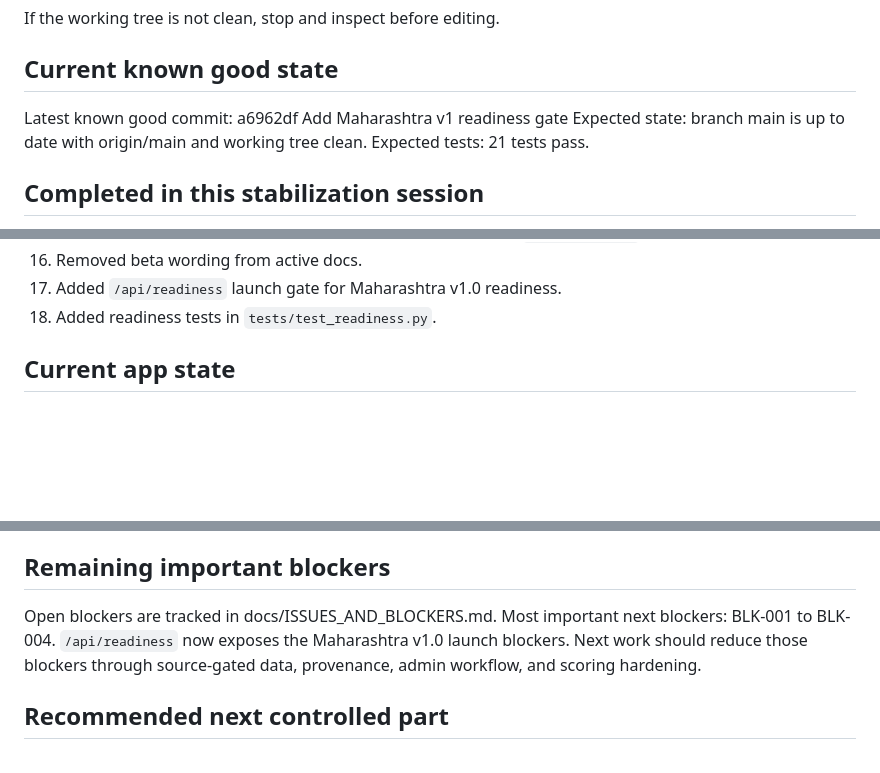
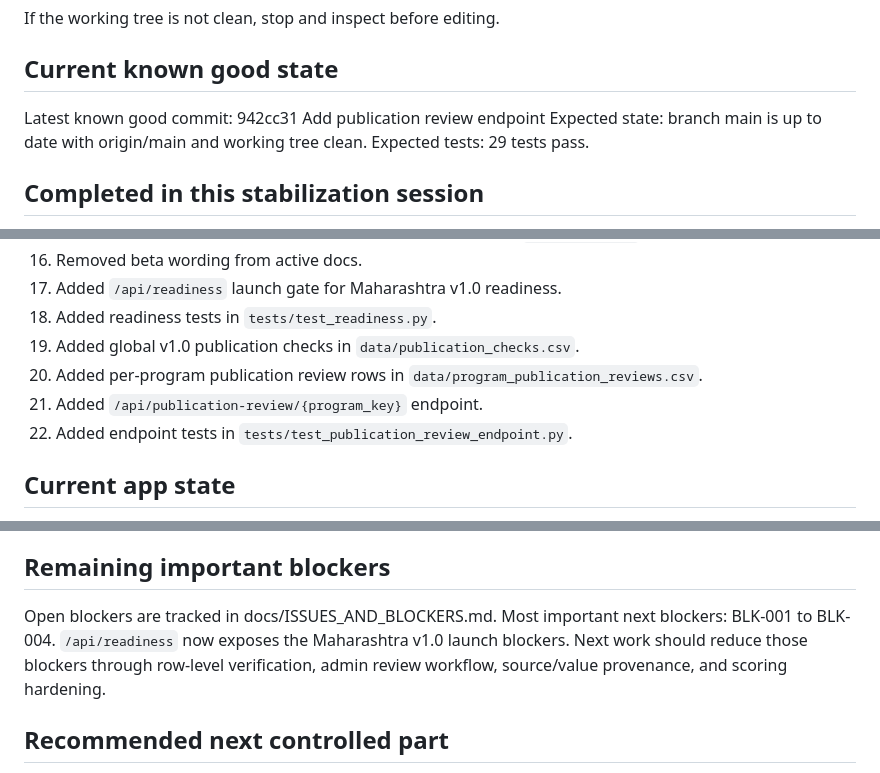
Before and after one commit to jagtapanuj/jee-cse-ai-placement-simulator, a Markdown page: docs/NEXT_CHAT_HANDOFF.md, 3 parts joined by grey strips. Drawn GitHub-style; blank space fills up the shorter version.

Commit message:
Docs: update handoff after publication review endpoint

```diff
--- a/docs/NEXT_CHAT_HANDOFF.md
+++ b/docs/NEXT_CHAT_HANDOFF.md
@@ -18,9 +18,9 @@ If the working tree is not clean, stop and inspect before editing.
 
 ## Current known good state
 
-Latest known good commit: a6962df Add Maharashtra v1 readiness gate
+Latest known good commit: 942cc31 Add publication review endpoint
 Expected state: branch main is up to date with origin/main and working tree clean.
-Expected tests: 21 tests pass.
+Expected tests: 29 tests pass.
 
 ## Completed in this stabilization session
 
@@ -42,6 +42,10 @@ Expected tests: 21 tests pass.
 16. Removed beta wording from active docs.
 17. Added `/api/readiness` launch gate for Maharashtra v1.0 readiness.
 18. Added readiness tests in `tests/test_readiness.py`.
+19. Added global v1.0 publication checks in `data/publication_checks.csv`.
+20. Added per-program publication review rows in `data/program_publication_reviews.csv`.
+21. Added `/api/publication-review/{program_key}` endpoint.
+22. Added endpoint tests in `tests/test_publication_review_endpoint.py`.
 
 ## Current app state
 
@@ -58,7 +62,7 @@ The server terminal staying busy is normal. Stop it with Ctrl+C.
 ## Remaining important blockers
 
 Open blockers are tracked in docs/ISSUES_AND_BLOCKERS.md.
-Most important next blockers: BLK-001 to BLK-004. `/api/readiness` now exposes the Maharashtra v1.0 launch blockers. Next work should reduce those blockers through source-gated data, provenance, admin workflow, and scoring hardening.
+Most important next blockers: BLK-001 to BLK-004. `/api/readiness` now exposes the Maharashtra v1.0 launch blockers. Next work should reduce those blockers through row-level verification, admin review workflow, source/value provenance, and scoring hardening.
 
 ## Recommended next controlled part
 
```
